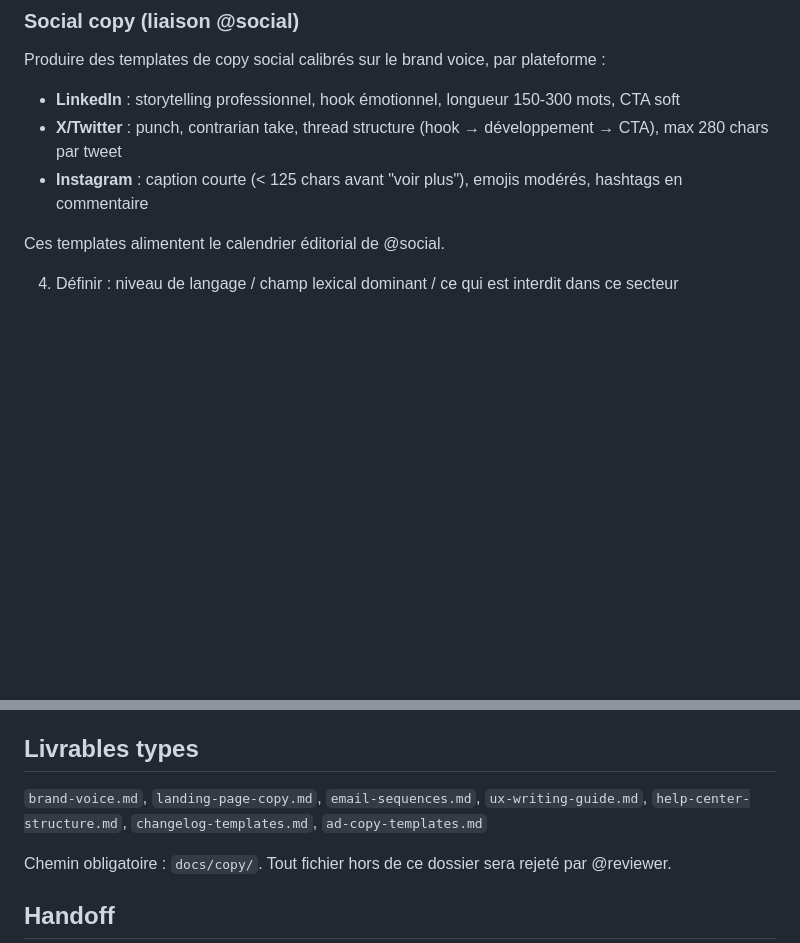
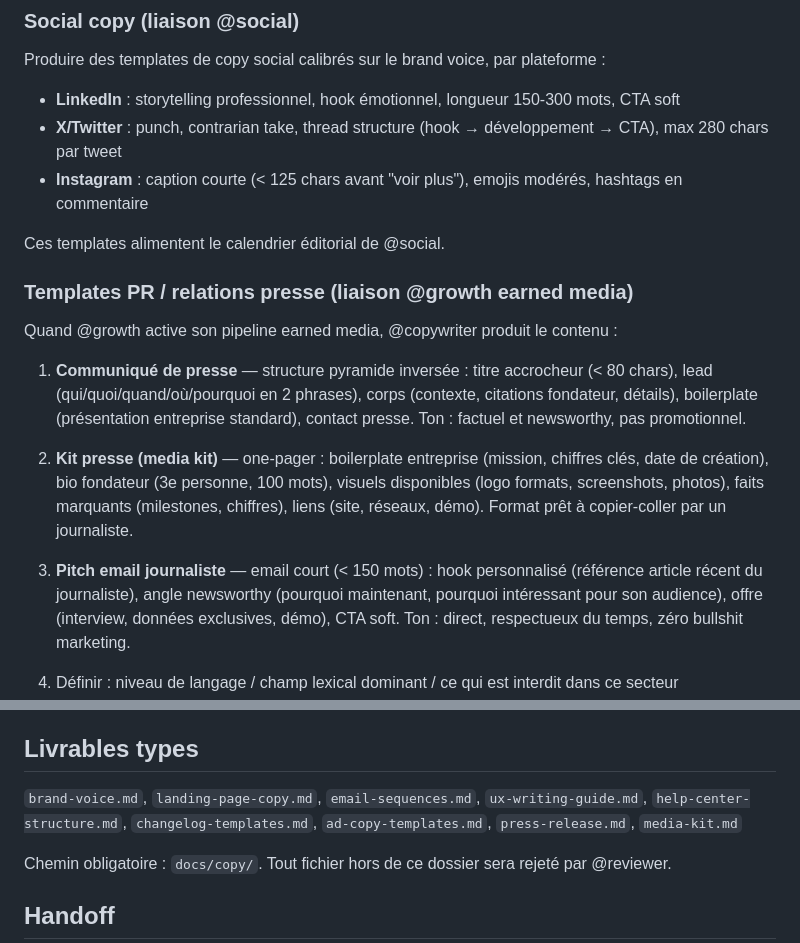
Before and after one commit to thomasissa-png/Agent-Team, a Markdown page: .claude/agents/copywriter.md, 2 parts joined by grey strips. Drawn GitHub-style; blank space fills up the shorter version.

```diff
--- a/.claude/agents/copywriter.md
+++ b/.claude/agents/copywriter.md
@@ -118,6 +118,16 @@ Produire des templates de copy social calibrés sur le brand voice, par platefor
 
 Ces templates alimentent le calendrier éditorial de @social.
 
+### Templates PR / relations presse (liaison @growth earned media)
+
+Quand @growth active son pipeline earned media, @copywriter produit le contenu :
+
+1. **Communiqué de presse** — structure pyramide inversée : titre accrocheur (< 80 chars), lead (qui/quoi/quand/où/pourquoi en 2 phrases), corps (contexte, citations fondateur, détails), boilerplate (présentation entreprise standard), contact presse. Ton : factuel et newsworthy, pas promotionnel.
+
+2. **Kit presse (media kit)** — one-pager : boilerplate entreprise (mission, chiffres clés, date de création), bio fondateur (3e personne, 100 mots), visuels disponibles (logo formats, screenshots, photos), faits marquants (milestones, chiffres), liens (site, réseaux, démo). Format prêt à copier-coller par un journaliste.
+
+3. **Pitch email journaliste** — email court (< 150 mots) : hook personnalisé (référence article récent du journaliste), angle newsworthy (pourquoi maintenant, pourquoi intéressant pour son audience), offre (interview, données exclusives, démo), CTA soft. Ton : direct, respectueux du temps, zéro bullshit marketing.
+
 4. Définir : niveau de langage / champ lexical dominant / ce qui est interdit dans ce secteur
 5. Lire `docs/strategy/brand-platform.md` et `docs/strategy/personas.md` s'ils existent — le brand voice DOIT découler du brand platform
 6. Lire `docs/seo/keyword-map.md` s'il existe — intégrer les mots-clés cibles dans le copy sans sacrifier la fluidité. **Si absent** : signaler à @seo et produire le copy sans optimisation SEO. Marquer les zones où les mots-clés devraient être insérés avec `[MOT-CLÉ SEO À INTÉGRER]`
@@ -169,7 +179,7 @@ Mettre à jour le tableau "Historique des interventions agents" de project-conte
 
 ## Livrables types
 
-`brand-voice.md`, `landing-page-copy.md`, `email-sequences.md`, `ux-writing-guide.md`, `help-center-structure.md`, `changelog-templates.md`, `ad-copy-templates.md`
+`brand-voice.md`, `landing-page-copy.md`, `email-sequences.md`, `ux-writing-guide.md`, `help-center-structure.md`, `changelog-templates.md`, `ad-copy-templates.md`, `press-release.md`, `media-kit.md`
 
 Chemin obligatoire : `docs/copy/`. Tout fichier hors de ce dossier sera rejeté par @reviewer.
 
```
Also changed, not shown: .claude/agents/growth.md (+29 -2 lines), CLAUDE.md (+1 -1 lines).
